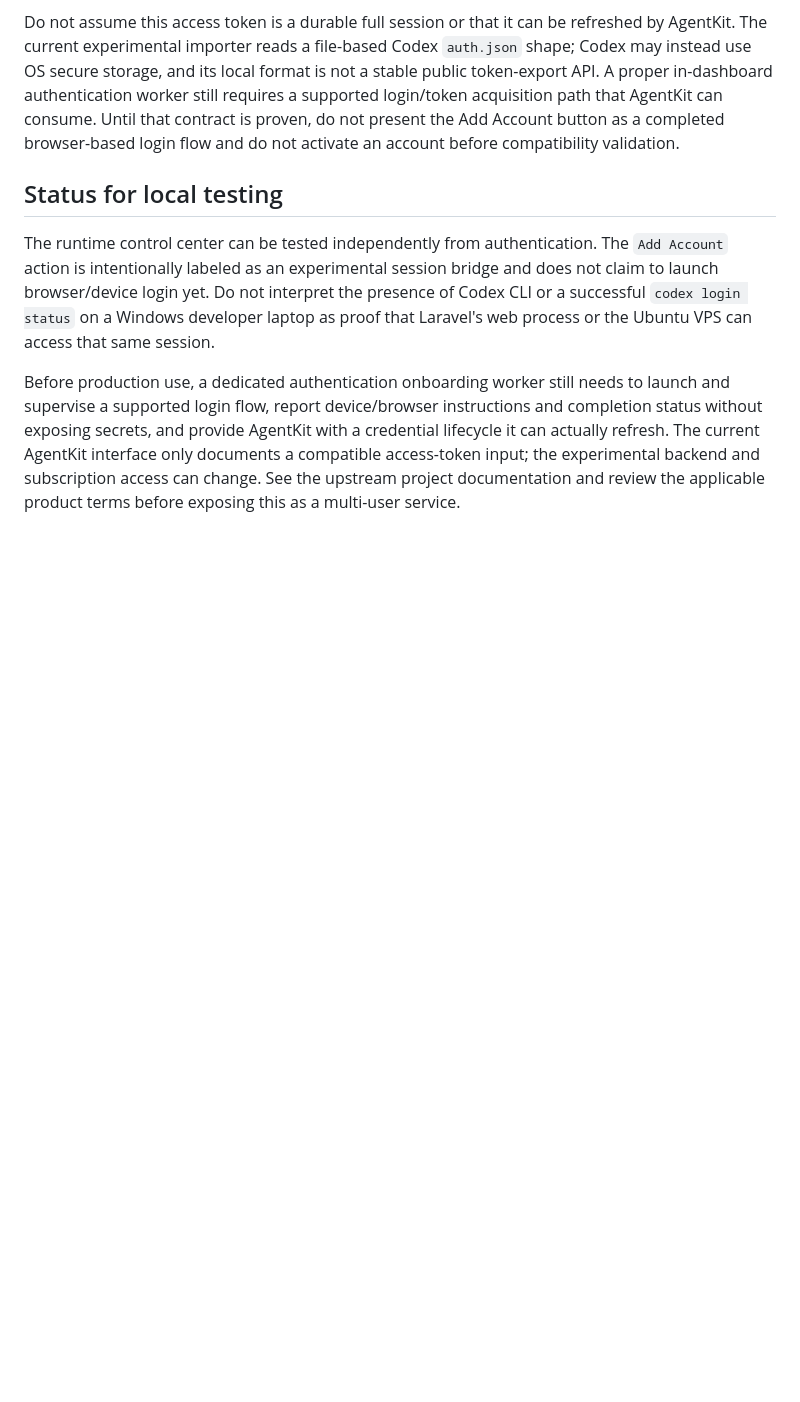
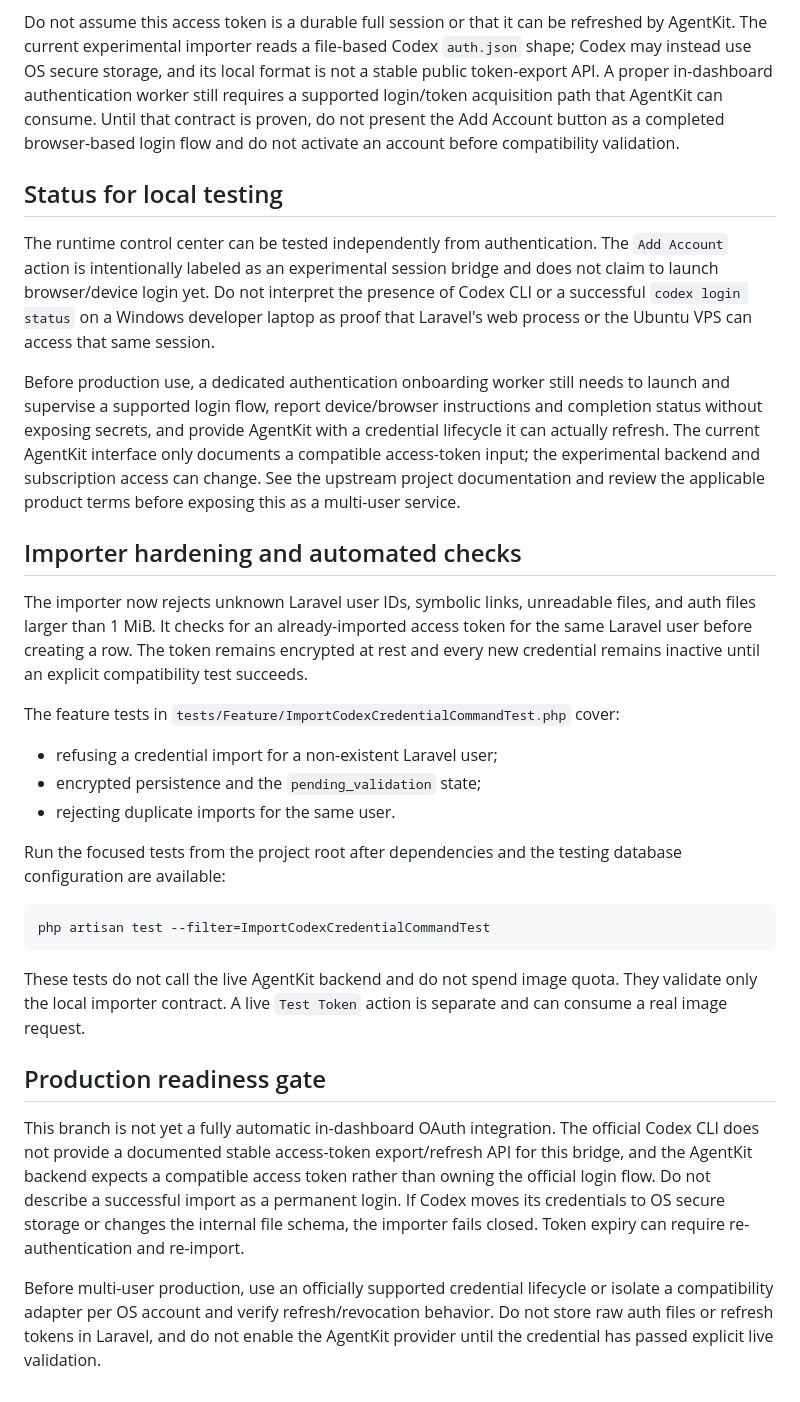
Before and after one commit to ksmaajr/rizky-moto-ai, a Markdown page: docs/agentkit-codex-auth-bridge.md, the part around the change. Rendered like a GitHub page; blank space fills up the shorter version.

Commit message:
Document hardened importer and safe local test procedure

````diff
--- a/docs/agentkit-codex-auth-bridge.md
+++ b/docs/agentkit-codex-auth-bridge.md
@@ -73,3 +73,27 @@ Do not assume this access token is a durable full session or that it can be refr
 The runtime control center can be tested independently from authentication. The `Add Account` action is intentionally labeled as an experimental session bridge and does not claim to launch browser/device login yet. Do not interpret the presence of Codex CLI or a successful `codex login status` on a Windows developer laptop as proof that Laravel's web process or the Ubuntu VPS can access that same session.
 
 Before production use, a dedicated authentication onboarding worker still needs to launch and supervise a supported login flow, report device/browser instructions and completion status without exposing secrets, and provide AgentKit with a credential lifecycle it can actually refresh. The current AgentKit interface only documents a compatible access-token input; the experimental backend and subscription access can change. See the upstream project documentation and review the applicable product terms before exposing this as a multi-user service.
+
+
+## Importer hardening and automated checks
+
+The importer now rejects unknown Laravel user IDs, symbolic links, unreadable files, and auth files larger than 1 MiB. It checks for an already-imported access token for the same Laravel user before creating a row. The token remains encrypted at rest and every new credential remains inactive until an explicit compatibility test succeeds.
+
+The feature tests in `tests/Feature/ImportCodexCredentialCommandTest.php` cover:
+- refusing a credential import for a non-existent Laravel user;
+- encrypted persistence and the `pending_validation` state;
+- rejecting duplicate imports for the same user.
+
+Run the focused tests from the project root after dependencies and the testing database configuration are available:
+
+```powershell
+php artisan test --filter=ImportCodexCredentialCommandTest
+```
+
+These tests do not call the live AgentKit backend and do not spend image quota. They validate only the local importer contract. A live `Test Token` action is separate and can consume a real image request.
+
+## Production readiness gate
+
+This branch is not yet a fully automatic in-dashboard OAuth integration. The official Codex CLI does not provide a documented stable access-token export/refresh API for this bridge, and the AgentKit backend expects a compatible access token rather than owning the official login flow. Do not describe a successful import as a permanent login. If Codex moves its credentials to OS secure storage or changes the internal file schema, the importer fails closed. Token expiry can require re-authentication and re-import.
+
+Before multi-user production, use an officially supported credential lifecycle or isolate a compatibility adapter per OS account and verify refresh/revocation behavior. Do not store raw auth files or refresh tokens in Laravel, and do not enable the AgentKit provider until the credential has passed explicit live validation.
````
